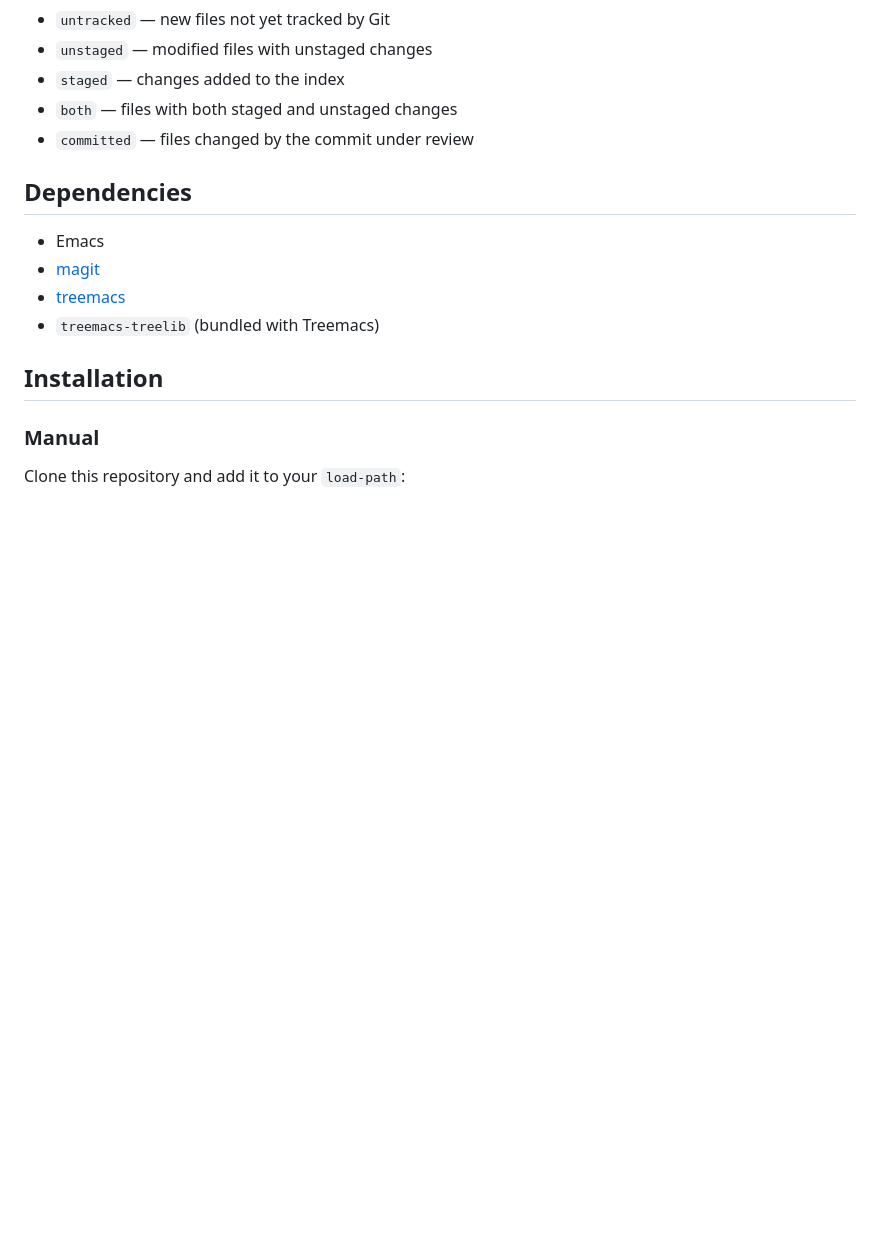
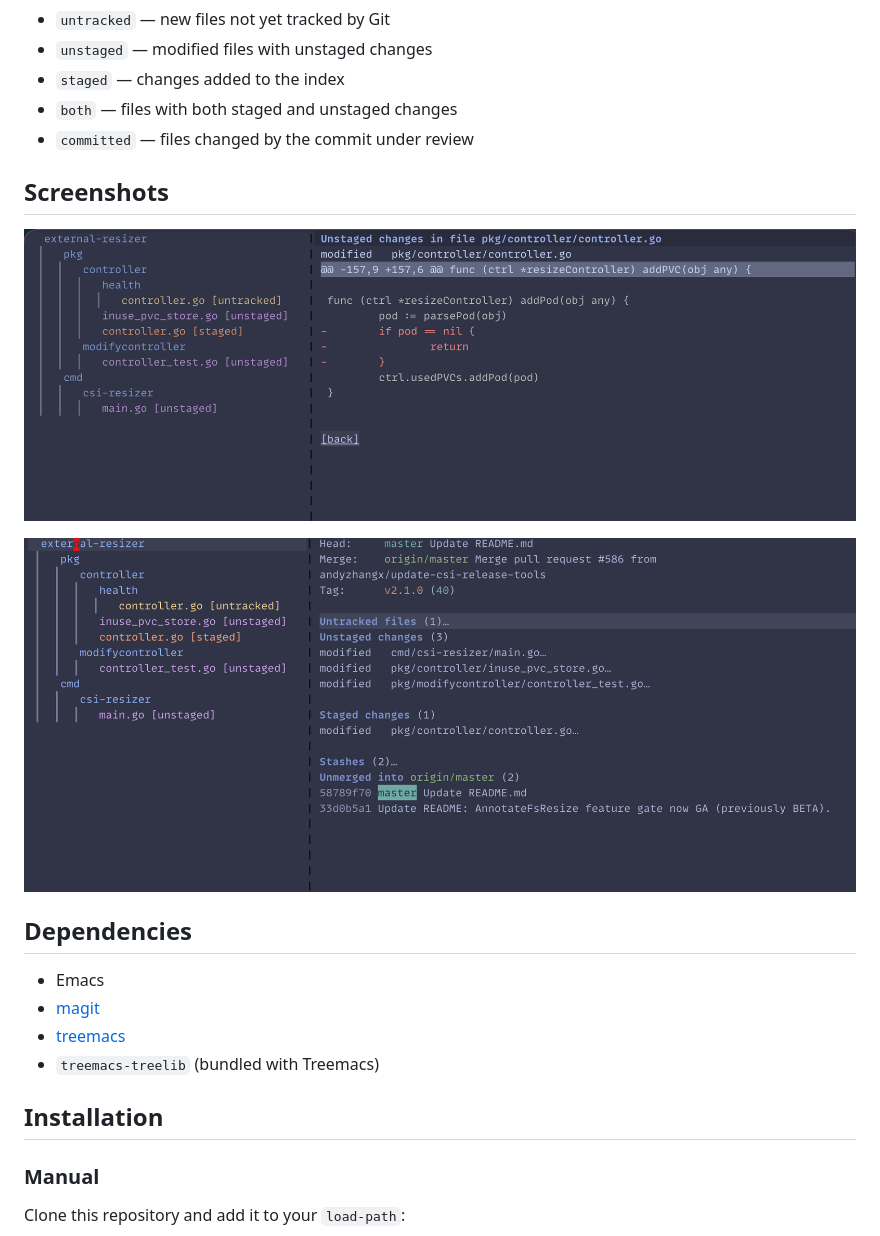
Before and after one commit to gnufied/treeview-magit, a Markdown page: README.md, the part around the change. Drawn GitHub-style; pictures changed too: list1.png (added), list2.png (added); blank space fills up the shorter version.

Commit message:
Add some screenshots

```diff
--- a/README.md
+++ b/README.md
@@ -13,6 +13,12 @@ Files are grouped into a collapsible directory tree and tagged with their status
 - `staged` — changes added to the index
 - `both` — files with both staged and unstaged changes
 - `committed` — files changed by the commit under review
+
+## Screenshots
+
+![Treemacs Magit diff view](list1.png)
+
+![Treemacs Magit status view](list2.png)
 
 ## Dependencies
 
```
